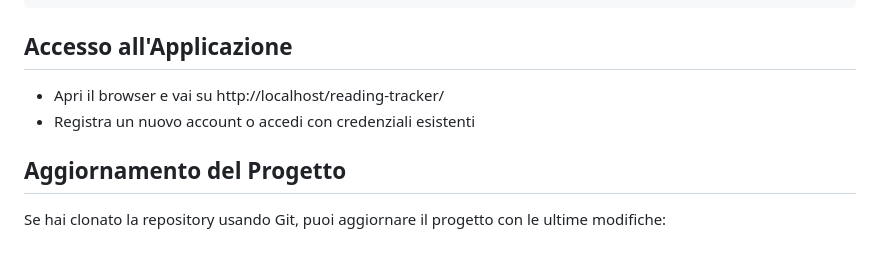
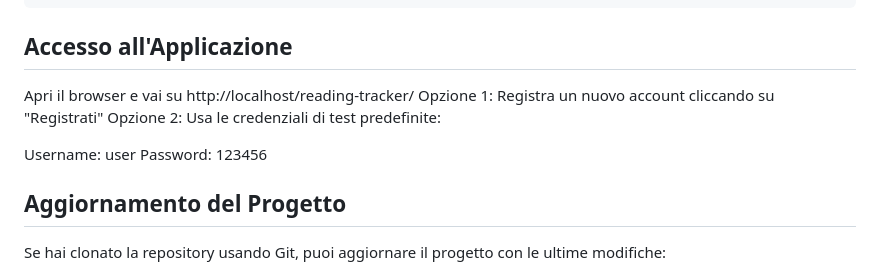
Before and after one commit to AlbertoDiRonza/reading-tracker, a Markdown page: reading-tracker/README.md, the part around the change. GitHub-like rendering.

```diff
--- a/reading-tracker/README.md
+++ b/reading-tracker/README.md
@@ -133,8 +133,12 @@ reading-tracker/
 
 ## Accesso all'Applicazione
 
-- Apri il browser e vai su http://localhost/reading-tracker/
-- Registra un nuovo account o accedi con credenziali esistenti
+Apri il browser e vai su http://localhost/reading-tracker/
+Opzione 1: Registra un nuovo account cliccando su "Registrati"
+Opzione 2: Usa le credenziali di test predefinite:
+
+Username: user
+Password: 123456
 
 ## Aggiornamento del Progetto
 
```
